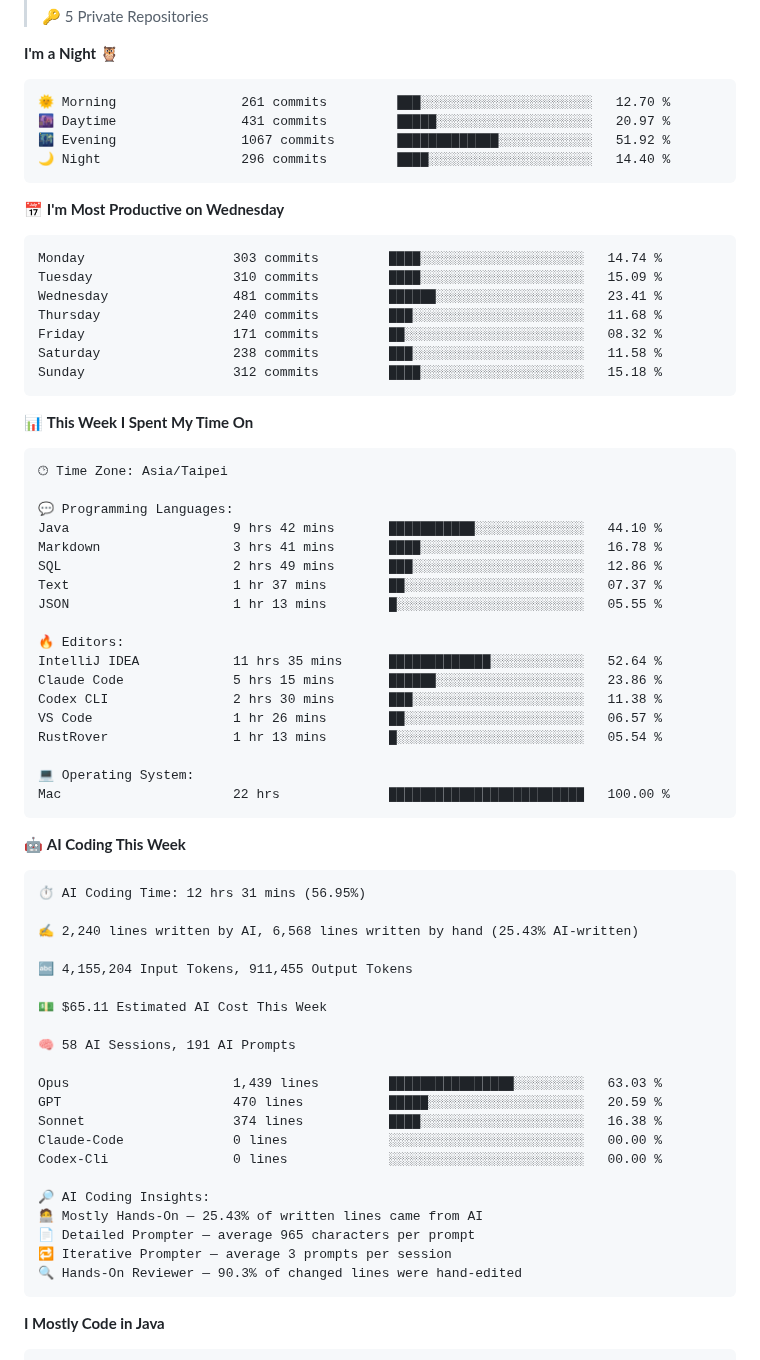
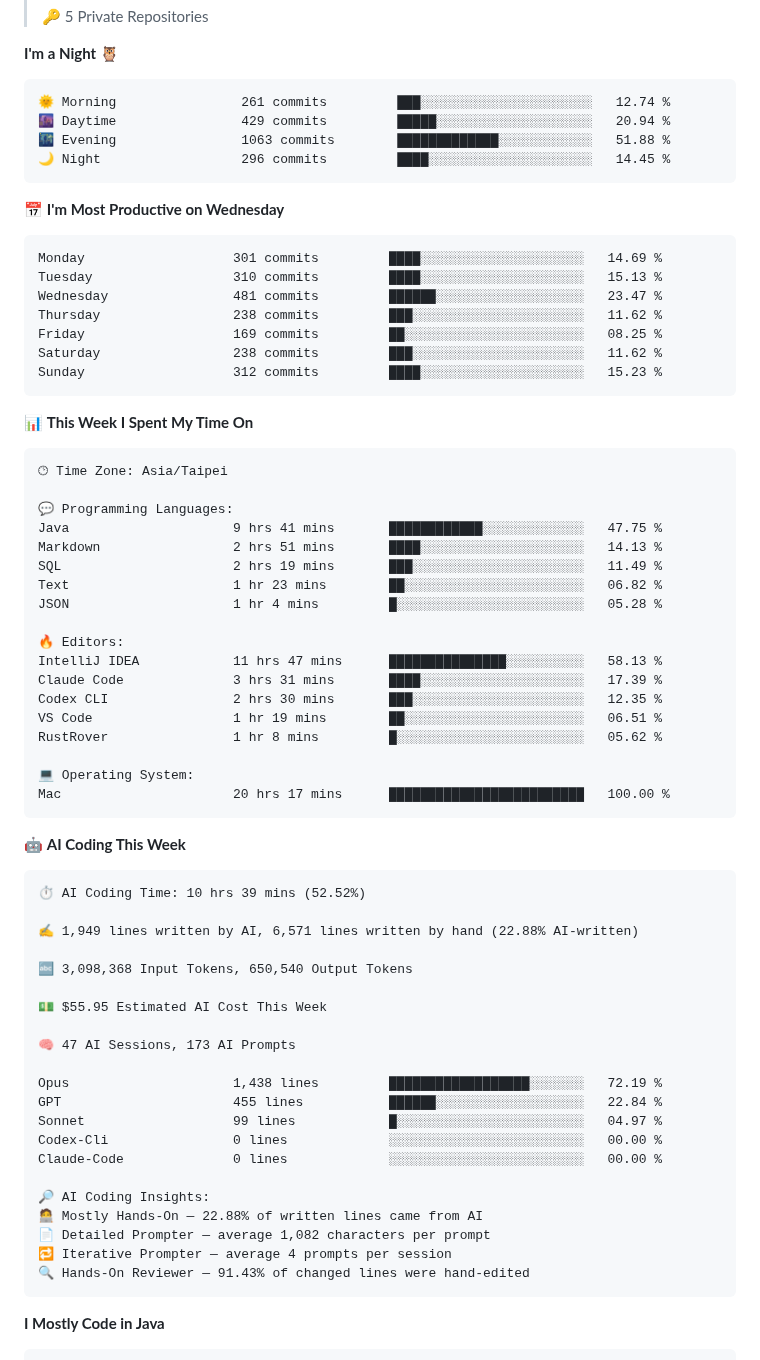
Before and after one commit to Jian-Min-Huang/Jian-Min-Huang, a Markdown page: README.md, the part around one of its changes. Drawn GitHub-style.

Commit message:
Updated with Dev Metrics

````diff
--- a/README.md
+++ b/README.md
@@ -24,21 +24,21 @@
 **I'm a Night 🦉**
 
 ```text
-🌞 Morning                261 commits         ███░░░░░░░░░░░░░░░░░░░░░░   12.70 %
-🌆 Daytime                431 commits         █████░░░░░░░░░░░░░░░░░░░░   20.97 %
-🌃 Evening                1067 commits        █████████████░░░░░░░░░░░░   51.92 %
-🌙 Night                  296 commits         ████░░░░░░░░░░░░░░░░░░░░░   14.40 %
+🌞 Morning                261 commits         ███░░░░░░░░░░░░░░░░░░░░░░   12.74 %
+🌆 Daytime                429 commits         █████░░░░░░░░░░░░░░░░░░░░   20.94 %
+🌃 Evening                1063 commits        █████████████░░░░░░░░░░░░   51.88 %
+🌙 Night                  296 commits         ████░░░░░░░░░░░░░░░░░░░░░   14.45 %
 ```
 📅 **I'm Most Productive on Wednesday**
 
 ```text
-Monday                   303 commits         ████░░░░░░░░░░░░░░░░░░░░░   14.74 %
-Tuesday                  310 commits         ████░░░░░░░░░░░░░░░░░░░░░   15.09 %
-Wednesday                481 commits         ██████░░░░░░░░░░░░░░░░░░░   23.41 %
-Thursday                 240 commits         ███░░░░░░░░░░░░░░░░░░░░░░   11.68 %
-Friday                   171 commits         ██░░░░░░░░░░░░░░░░░░░░░░░   08.32 %
-Saturday                 238 commits         ███░░░░░░░░░░░░░░░░░░░░░░   11.58 %
-Sunday                   312 commits         ████░░░░░░░░░░░░░░░░░░░░░   15.18 %
+Monday                   301 commits         ████░░░░░░░░░░░░░░░░░░░░░   14.69 %
+Tuesday                  310 commits         ████░░░░░░░░░░░░░░░░░░░░░   15.13 %
+Wednesday                481 commits         ██████░░░░░░░░░░░░░░░░░░░   23.47 %
+Thursday                 238 commits         ███░░░░░░░░░░░░░░░░░░░░░░   11.62 %
+Friday                   169 commits         ██░░░░░░░░░░░░░░░░░░░░░░░   08.25 %
+Saturday                 238 commits         ███░░░░░░░░░░░░░░░░░░░░░░   11.62 %
+Sunday                   312 commits         ████░░░░░░░░░░░░░░░░░░░░░   15.23 %
 ```
 
 
@@ -48,47 +48,47 @@ Sunday                   312 commits         ████░░░░░░░
 🕑︎ Time Zone: Asia/Taipei
 
 💬 Programming Languages:
-Java                     9 hrs 42 mins       ███████████░░░░░░░░░░░░░░   44.10 %
-Markdown                 3 hrs 41 mins       ████░░░░░░░░░░░░░░░░░░░░░   16.78 %
-SQL                      2 hrs 49 mins       ███░░░░░░░░░░░░░░░░░░░░░░   12.86 %
-Text                     1 hr 37 mins        ██░░░░░░░░░░░░░░░░░░░░░░░   07.37 %
-JSON                     1 hr 13 mins        █░░░░░░░░░░░░░░░░░░░░░░░░   05.55 %
+Java                     9 hrs 41 mins       ████████████░░░░░░░░░░░░░   47.75 %
+Markdown                 2 hrs 51 mins       ████░░░░░░░░░░░░░░░░░░░░░   14.13 %
+SQL                      2 hrs 19 mins       ███░░░░░░░░░░░░░░░░░░░░░░   11.49 %
+Text                     1 hr 23 mins        ██░░░░░░░░░░░░░░░░░░░░░░░   06.82 %
+JSON                     1 hr 4 mins         █░░░░░░░░░░░░░░░░░░░░░░░░   05.28 %
 
 🔥 Editors:
-IntelliJ IDEA            11 hrs 35 mins      █████████████░░░░░░░░░░░░   52.64 %
-Claude Code              5 hrs 15 mins       ██████░░░░░░░░░░░░░░░░░░░   23.86 %
-Codex CLI                2 hrs 30 mins       ███░░░░░░░░░░░░░░░░░░░░░░   11.38 %
-VS Code                  1 hr 26 mins        ██░░░░░░░░░░░░░░░░░░░░░░░   06.57 %
-RustRover                1 hr 13 mins        █░░░░░░░░░░░░░░░░░░░░░░░░   05.54 %
+IntelliJ IDEA            11 hrs 47 mins      ███████████████░░░░░░░░░░   58.13 %
+Claude Code              3 hrs 31 mins       ████░░░░░░░░░░░░░░░░░░░░░   17.39 %
+Codex CLI                2 hrs 30 mins       ███░░░░░░░░░░░░░░░░░░░░░░   12.35 %
+VS Code                  1 hr 19 mins        ██░░░░░░░░░░░░░░░░░░░░░░░   06.51 %
+RustRover                1 hr 8 mins         █░░░░░░░░░░░░░░░░░░░░░░░░   05.62 %
 
 💻 Operating System:
-Mac                      22 hrs              █████████████████████████   100.00 %
+Mac                      20 hrs 17 mins      █████████████████████████   100.00 %
 ```
 
 🤖 **AI Coding This Week**
 
 ```text
-⏱ AI Coding Time: 12 hrs 31 mins (56.95%)
+⏱ AI Coding Time: 10 hrs 39 mins (52.52%)
 
-✍️ 2,240 lines written by AI, 6,568 lines written by hand (25.43% AI-written)
+✍️ 1,949 lines written by AI, 6,571 lines written by hand (22.88% AI-written)
 
-🔤 4,155,204 Input Tokens, 911,455 Output Tokens
+🔤 3,098,368 Input Tokens, 650,540 Output Tokens
 
-💵 $65.11 Estimated AI Cost This Week
+💵 $55.95 Estimated AI Cost This Week
 
-🧠 58 AI Sessions, 191 AI Prompts
+🧠 47 AI Sessions, 173 AI Prompts
 
-Opus                     1,439 lines         ████████████████░░░░░░░░░   63.03 %
-GPT                      470 lines           █████░░░░░░░░░░░░░░░░░░░░   20.59 %
-Sonnet                   374 lines           ████░░░░░░░░░░░░░░░░░░░░░   16.38 %
+Opus                     1,438 lines         ██████████████████░░░░░░░   72.19 %
+GPT                      455 lines           ██████░░░░░░░░░░░░░░░░░░░   22.84 %
+Sonnet                   99 lines            █░░░░░░░░░░░░░░░░░░░░░░░░   04.97 %
+Codex-Cli                0 lines             ░░░░░░░░░░░░░░░░░░░░░░░░░   00.00 %
 Claude-Code              0 lines             ░░░░░░░░░░░░░░░░░░░░░░░░░   00.00 %
-Codex-Cli                0 lines             ░░░░░░░░░░░░░░░░░░░░░░░░░   00.00 %
 
 🔎 AI Coding Insights:
-🧑‍💻 Mostly Hands-On — 25.43% of written lines came from AI
-📄 Detailed Prompter — average 965 characters per prompt
-🔁 Iterative Prompter — average 3 prompts per session
-🔍 Hands-On Reviewer — 90.3% of changed lines were hand-edited
+🧑‍💻 Mostly Hands-On — 22.88% of written lines came from AI
+📄 Detailed Prompter — average 1,082 characters per prompt
+🔁 Iterative Prompter — average 4 prompts per session
+🔍 Hands-On Reviewer — 91.43% of changed lines were hand-edited
 ```
 
 **I Mostly Code in Java**
````
Also changed, not shown: other parts of README.md (+3 -3 lines), assets/bar_graph.png.
